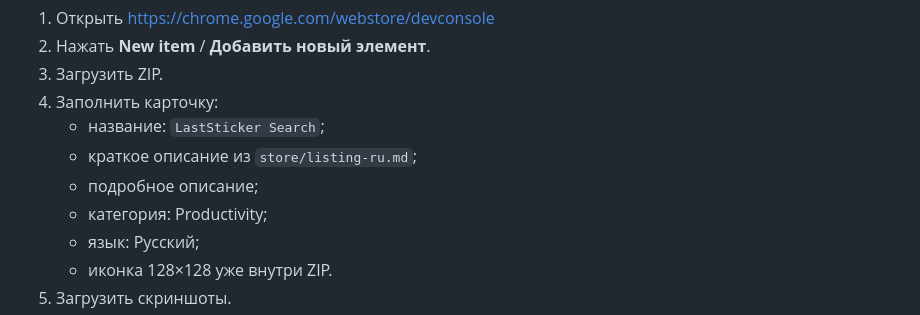
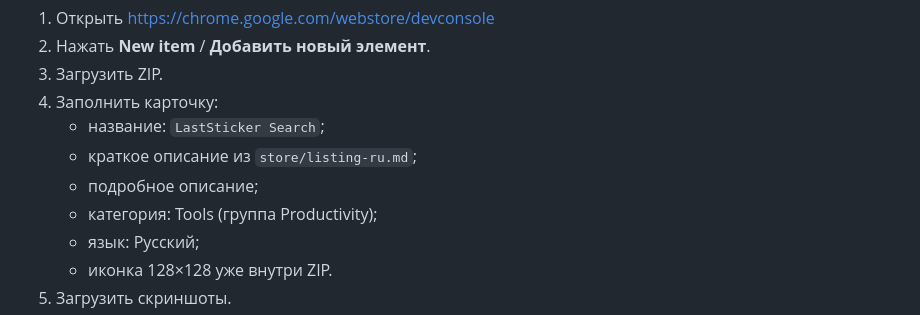
Before and after one commit to lavandiI/laststicker-search, a Markdown page: store/submission-checklist.md, the part around the change. GitHub-like rendering.

```diff
--- a/store/submission-checklist.md
+++ b/store/submission-checklist.md
@@ -53,7 +53,7 @@ https://github.com/lavandiI/laststicker-search/releases/download/v1.2.1/laststic
    - название: `LastSticker Search`;
    - краткое описание из `store/listing-ru.md`;
    - подробное описание;
-   - категория: Productivity;
+   - категория: Tools (группа Productivity);
    - язык: Русский;
    - иконка 128×128 уже внутри ZIP.
 5. Загрузить скриншоты.
```
Also changed, not shown: store/listing-ru.md (+1 -1 lines).
